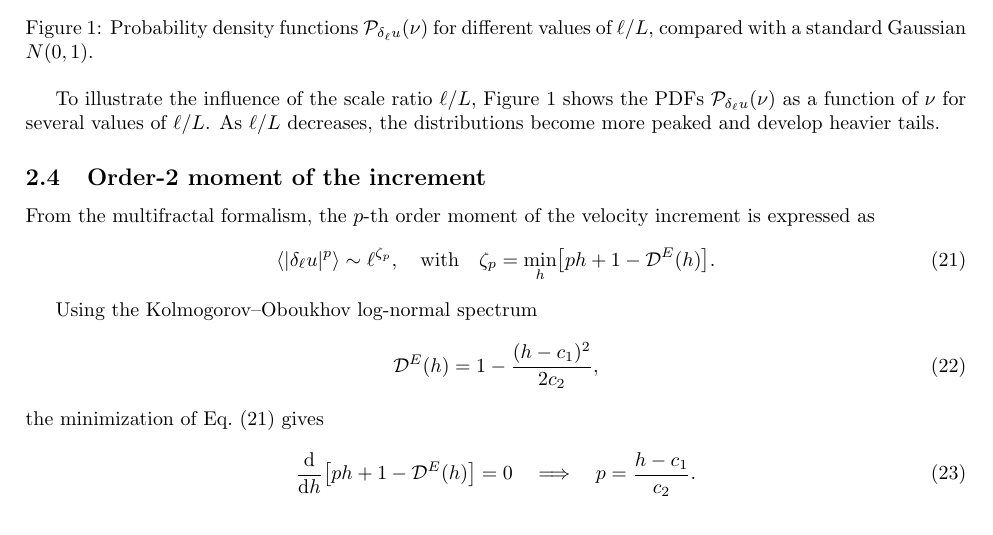
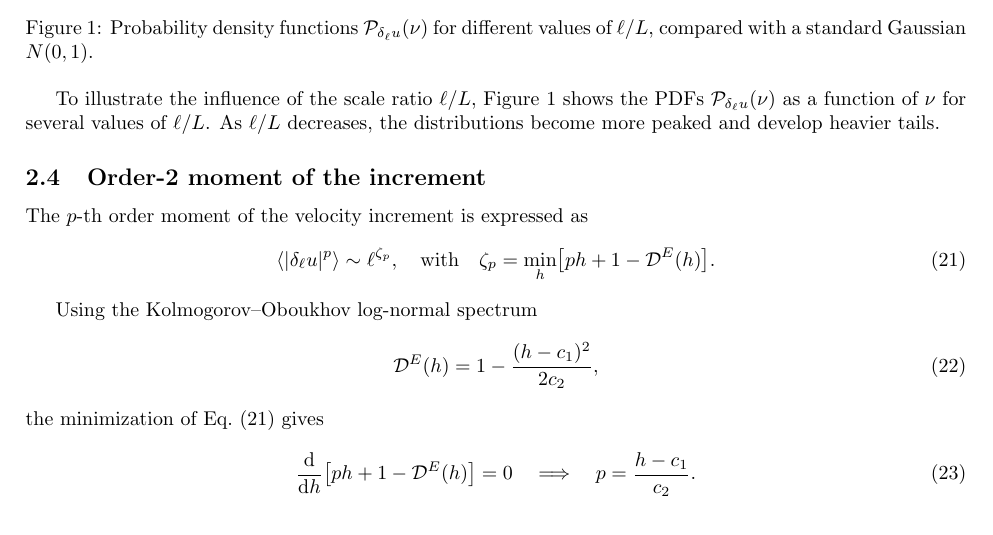
Before and after one commit to pleflohic/turbulence-velocity-increments, a LaTeX document (latex/dev.tex): part of page 3 of 4, cut so that both start at the same text. Compiled offline with pdfLaTeX.

Commit message:
improvement 2.3 part

```diff
--- a/latex/dev.tex
+++ b/latex/dev.tex
@@ -290,7 +290,7 @@ As \(\ell/L\) decreases, the distributions become more peaked and develop heavie
 
 \subsection{Order-2 moment of the increment}
 
-From the multifractal formalism, the $p$-th order moment of the velocity increment
+The $p$-th order moment of the velocity increment
 is expressed as
 \begin{equation}
 \langle |\delta_\ell u|^p \rangle \sim \ell^{\zeta_p},
```
Also changed, not shown: latex/dev.pdf, latex/dev.tex (4 more changed lines), 1 other file.
